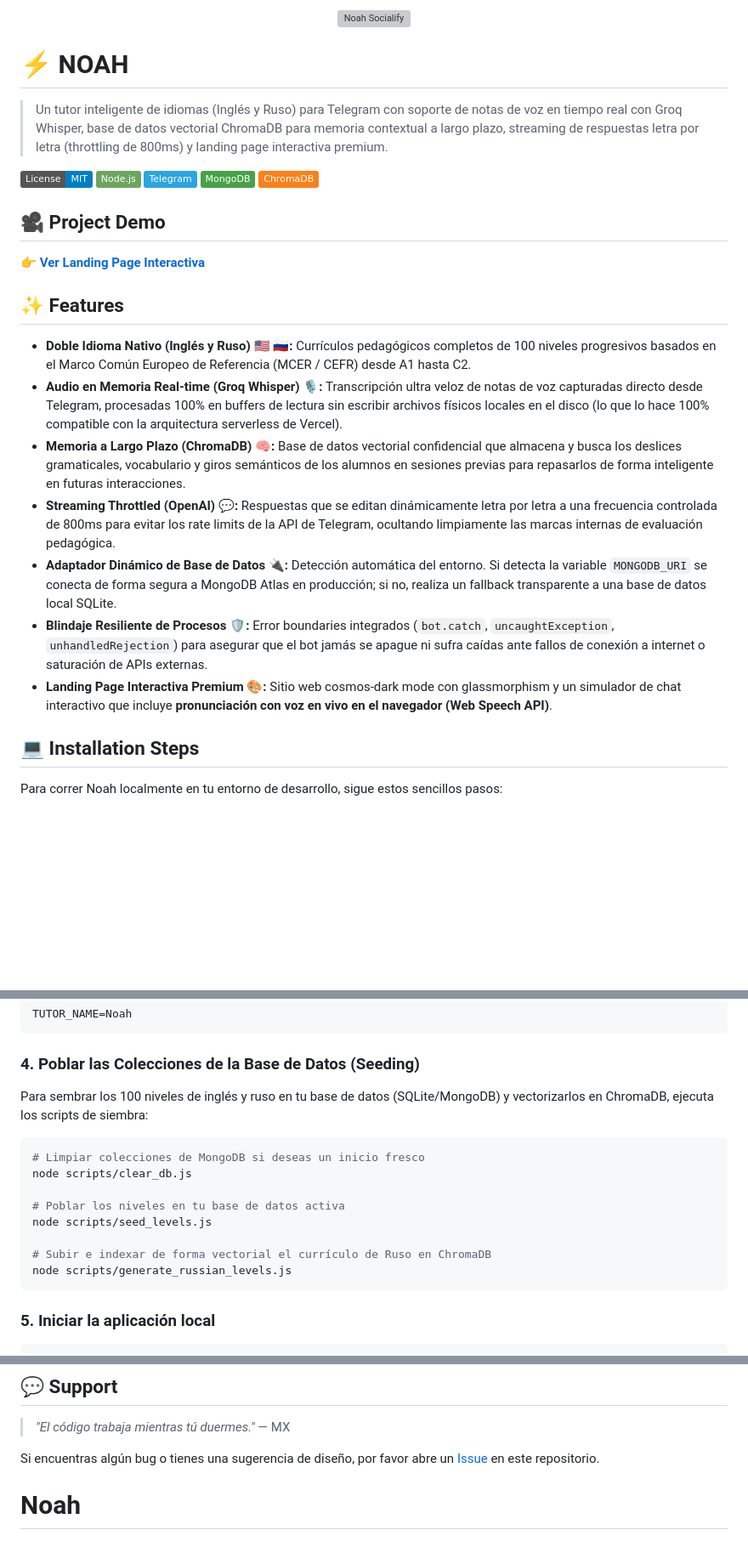
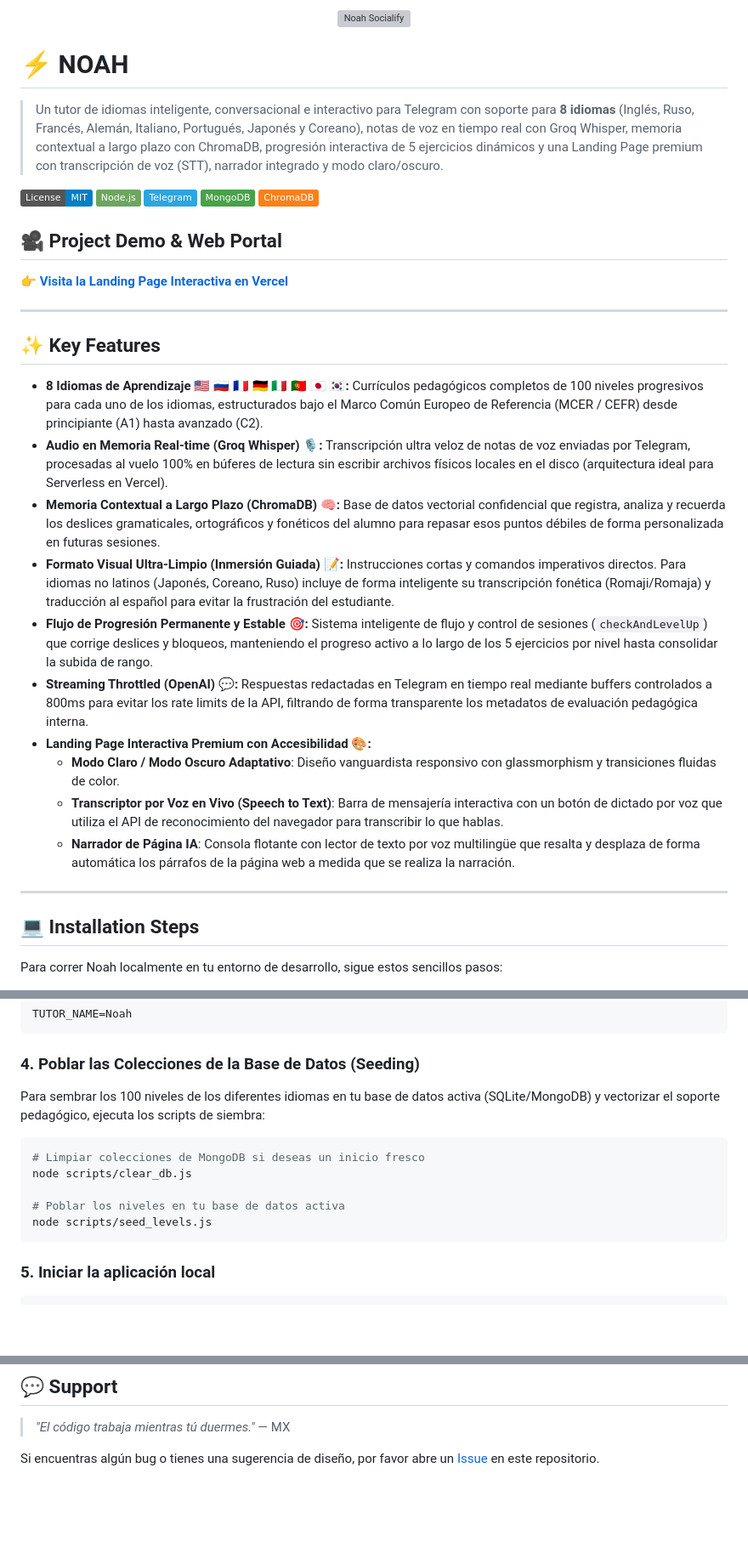
Before and after one commit to swbasmx/Noah, a Markdown page: README.md, 3 parts joined by grey strips. Shown at 85% size. GitHub-like rendering; badges without logos; blank space fills up the shorter version; grey boxes are pictures that could not be loaded.

Commit message:
docs: update README to document 8-language support, romaji phonetic accessibility, light/dark mode, narrator and the new Vercel production URL

````diff
--- a/README.md
+++ b/README.md
@@ -4,7 +4,7 @@
 
 # ⚡ NOAH
 
-> Un tutor inteligente de idiomas (Inglés y Ruso) para Telegram con soporte de notas de voz en tiempo real con Groq Whisper, base de datos vectorial ChromaDB para memoria contextual a largo plazo, streaming de respuestas letra por letra (throttling de 800ms) y landing page interactiva premium.
+> Un tutor de idiomas inteligente, conversacional e interactivo para Telegram con soporte para **8 idiomas** (Inglés, Ruso, Francés, Alemán, Italiano, Portugués, Japonés y Coreano), notas de voz en tiempo real con Groq Whisper, memoria contextual a largo plazo con ChromaDB, progresión interactiva de 5 ejercicios dinámicos y una Landing Page premium con transcripción de voz (STT), narrador integrado y modo claro/oscuro.
 
 [![GitHub license](https://img.shields.io/badge/License-MIT-blue.svg)](https://opensource.org/licenses/MIT)
 [![NodeJS](https://img.shields.io/badge/Node.js-6DA55F?style=flat&logo=node.js&logoColor=white)](https://nodejs.org/)
@@ -12,18 +12,25 @@
 [![MongoDB Atlas](https://img.shields.io/badge/MongoDB-47A248?style=flat&logo=mongodb&logoColor=white)](https://www.mongodb.com/cloud/atlas)
 [![ChromaDB](https://img.shields.io/badge/ChromaDB-fc8019?style=flat&logo=database&logoColor=white)](https://trychroma.com)
 
-## 🎥 Project Demo
-👉 **[Ver Landing Page Interactiva](https://noah-bot.vercel.app/)**
+## 🎥 Project Demo & Web Portal
+👉 **[Visita la Landing Page Interactiva en Vercel](https://noah-flame.vercel.app/)**
 
-## ✨ Features
+---
 
-- **Doble Idioma Nativo (Inglés y Ruso) 🇺🇸 🇷🇺:** Currículos pedagógicos completos de 100 niveles progresivos basados en el Marco Común Europeo de Referencia (MCER / CEFR) desde A1 hasta C2.
-- **Audio en Memoria Real-time (Groq Whisper) 🎙️:** Transcripción ultra veloz de notas de voz capturadas directo desde Telegram, procesadas 100% en buffers de lectura sin escribir archivos físicos locales en el disco (lo que lo hace 100% compatible con la arquitectura serverless de Vercel).
-- **Memoria a Largo Plazo (ChromaDB) 🧠:** Base de datos vectorial confidencial que almacena y busca los deslices gramaticales, vocabulario y giros semánticos de los alumnos en sesiones previas para repasarlos de forma inteligente en futuras interacciones.
-- **Streaming Throttled (OpenAI) 💬:** Respuestas que se editan dinámicamente letra por letra a una frecuencia controlada de 800ms para evitar los rate limits de la API de Telegram, ocultando limpiamente las marcas internas de evaluación pedagógica.
-- **Adaptador Dinámico de Base de Datos 🔌:** Detección automática del entorno. Si detecta la variable `MONGODB_URI` se conecta de forma segura a MongoDB Atlas en producción; si no, realiza un fallback transparente a una base de datos local SQLite.
-- **Blindaje Resiliente de Procesos 🛡️:** Error boundaries integrados (`bot.catch`, `uncaughtException`, `unhandledRejection`) para asegurar que el bot jamás se apague ni sufra caídas ante fallos de conexión a internet o saturación de APIs externas.
-- **Landing Page Interactiva Premium 🎨:** Sitio web cosmos-dark mode con glassmorphism y un simulador de chat interactivo que incluye **pronunciación con voz en vivo en el navegador (Web Speech API)**.
+## ✨ Key Features
+
+- **8 Idiomas de Aprendizaje 🇺🇸 🇷🇺 🇫🇷 🇩🇪 🇮🇹 🇵🇹 🇯🇵 🇰🇷:** Currículos pedagógicos completos de 100 niveles progresivos para cada uno de los idiomas, estructurados bajo el Marco Común Europeo de Referencia (MCER / CEFR) desde principiante (A1) hasta avanzado (C2).
+- **Audio en Memoria Real-time (Groq Whisper) 🎙️:** Transcripción ultra veloz de notas de voz enviadas por Telegram, procesadas al vuelo 100% en búferes de lectura sin escribir archivos físicos locales en el disco (arquitectura ideal para Serverless en Vercel).
+- **Memoria Contextual a Largo Plazo (ChromaDB) 🧠:** Base de datos vectorial confidencial que registra, analiza y recuerda los deslices gramaticales, ortográficos y fonéticos del alumno para repasar esos puntos débiles de forma personalizada en futuras sesiones.
+- **Formato Visual Ultra-Limpio (Inmersión Guiada) 📝:** Instrucciones cortas y comandos imperativos directos. Para idiomas no latinos (Japonés, Coreano, Ruso) incluye de forma inteligente su transcripción fonética (Romaji/Romaja) y traducción al español para evitar la frustración del estudiante.
+- **Flujo de Progresión Permanente y Estable 🎯:** Sistema inteligente de flujo y control de sesiones (`checkAndLevelUp`) que corrige deslices y bloqueos, manteniendo el progreso activo a lo largo de los 5 ejercicios por nivel hasta consolidar la subida de rango.
+- **Streaming Throttled (OpenAI) 💬:** Respuestas redactadas en Telegram en tiempo real mediante buffers controlados a 800ms para evitar los rate limits de la API, filtrando de forma transparente los metadatos de evaluación pedagógica interna.
+- **Landing Page Interactiva Premium con Accesibilidad 🎨:**
+  * **Modo Claro / Modo Oscuro Adaptativo**: Diseño vanguardista responsivo con glassmorphism y transiciones fluidas de color.
+  * **Transcriptor por Voz en Vivo (Speech to Text)**: Barra de mensajería interactiva con un botón de dictado por voz que utiliza el API de reconocimiento del navegador para transcribir lo que hablas.
+  * **Narrador de Página IA**: Consola flotante con lector de texto por voz multilingüe que resalta y desplaza de forma automática los párrafos de la página web a medida que se realiza la narración.
+
+---
 
 ## 💻 Installation Steps
 
@@ -60,16 +67,13 @@ TUTOR_NAME=Noah
 ```
 
 ### 4. Poblar las Colecciones de la Base de Datos (Seeding)
-Para sembrar los 100 niveles de inglés y ruso en tu base de datos (SQLite/MongoDB) y vectorizarlos en ChromaDB, ejecuta los scripts de siembra:
+Para sembrar los 100 niveles de los diferentes idiomas en tu base de datos activa (SQLite/MongoDB) y vectorizar el soporte pedagógico, ejecuta los scripts de siembra:
 ```bash
 # Limpiar colecciones de MongoDB si deseas un inicio fresco
 node scripts/clear_db.js
 
 # Poblar los niveles en tu base de datos activa
 node scripts/seed_levels.js
-
-# Subir e indexar de forma vectorial el currículo de Ruso en ChromaDB
-node scripts/generate_russian_levels.js
 ```
 
 ### 5. Iniciar la aplicación local
@@ -126,4 +130,3 @@ Este proyecto está bajo la Licencia MIT. Eres libre de usarlo, modificarlo y di
 > *"El código trabaja mientras tú duermes."* — MX
 
 Si encuentras algún bug o tienes una sugerencia de diseño, por favor abre un [Issue](https://github.com/swbasmx/Noah/issues) en este repositorio.
-# Noah
````
Also changed, not shown: other parts of README.md (+10 -10 lines).
